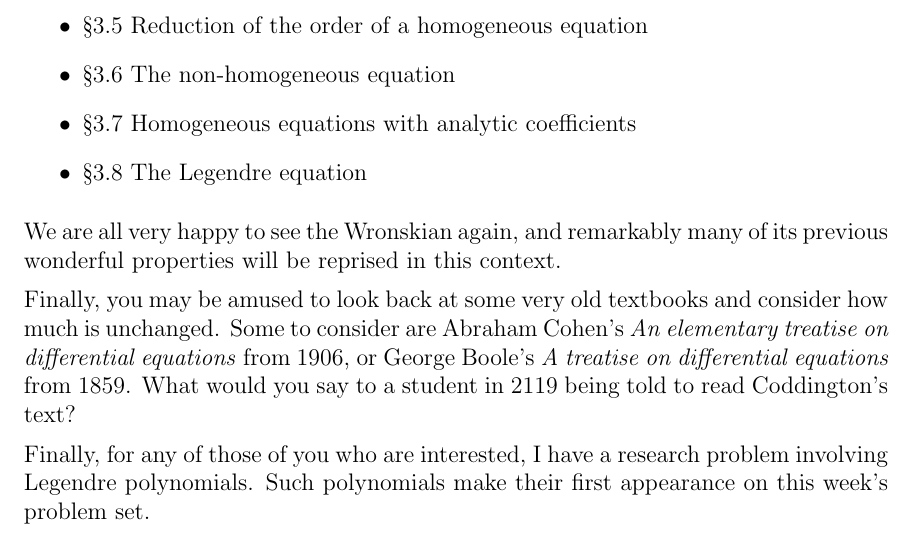
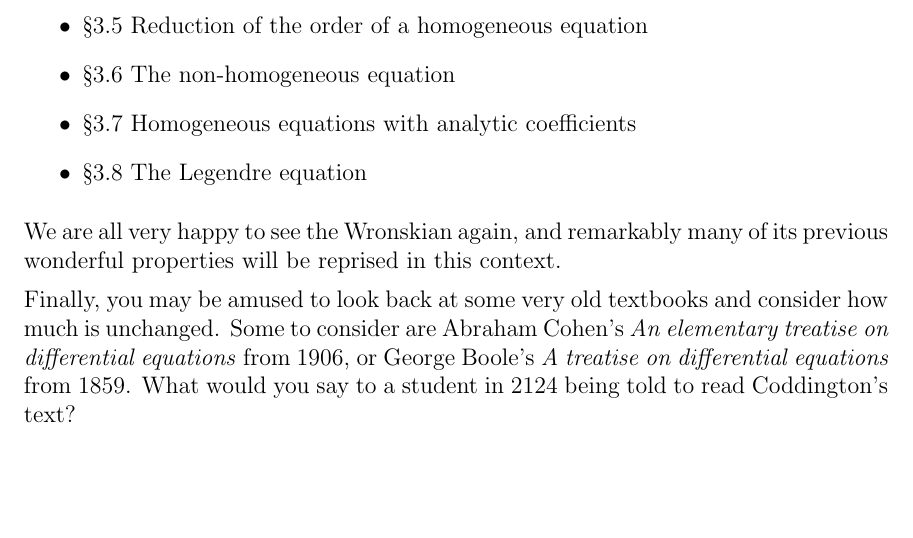
Before and after one commit to kisonecat/math5520h, a LaTeX problem sheet (readings/reading09.tex): part of the page, cut so that both start at the same text, the shorter picture padded with empty space. Compiled offline with pdfLaTeX.

Commit message:
update date

```diff
--- a/readings/reading09.tex
+++ b/readings/reading09.tex
@@ -41,11 +41,7 @@ Finally, you may be amused to look back at some very old textbooks and
 consider how much is unchanged.  Some to consider are Abraham Cohen's
 \textit{An elementary treatise on differential equations} from 1906,
 or George Boole's \textit{A treatise on differential equations} from
-1859.  What would you say to a student in 2119 being told to read
+1859.  What would you say to a student in 2124 being told to read
 Coddington's text?
 
-Finally, for any of those of you who are interested, I have a research
-problem involving Legendre polynomials.  Such polynomials make their
-first appearance on this week's problem set.
-
 \end{document}
```
Also changed, not shown: handouts/14-homogeneous-diffequ.tex (renamed from handouts/homogeneous-diffequ.tex), handouts/14-uniqueness-deg2.tex (renamed from handouts/uniqueness-deg2.tex).
